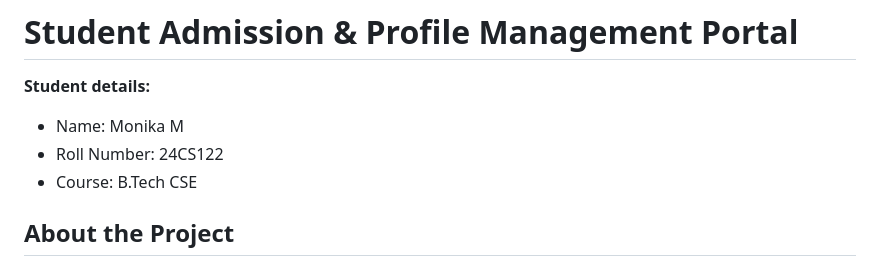
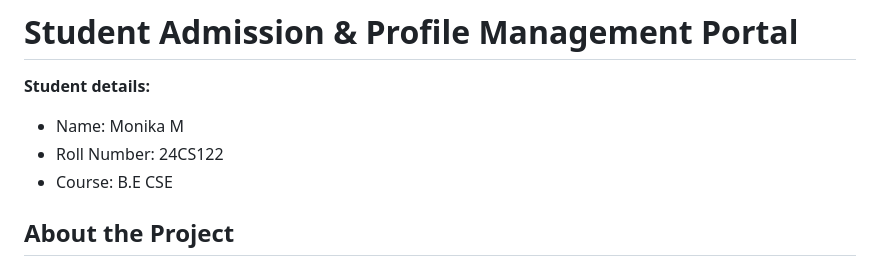
Before and after one commit to monika2305/wt, a Markdown page: README.md, the part around the change. Rendered like a GitHub page.

Commit message:
Update course name from B.Tech to B.E

```diff
--- a/README.md
+++ b/README.md
@@ -3,7 +3,7 @@
 **Student details:**
 - Name: Monika M
 - Roll Number: 24CS122
-- Course: B.Tech CSE
+- Course: B.E CSE
 
 ## About the Project
 
```
